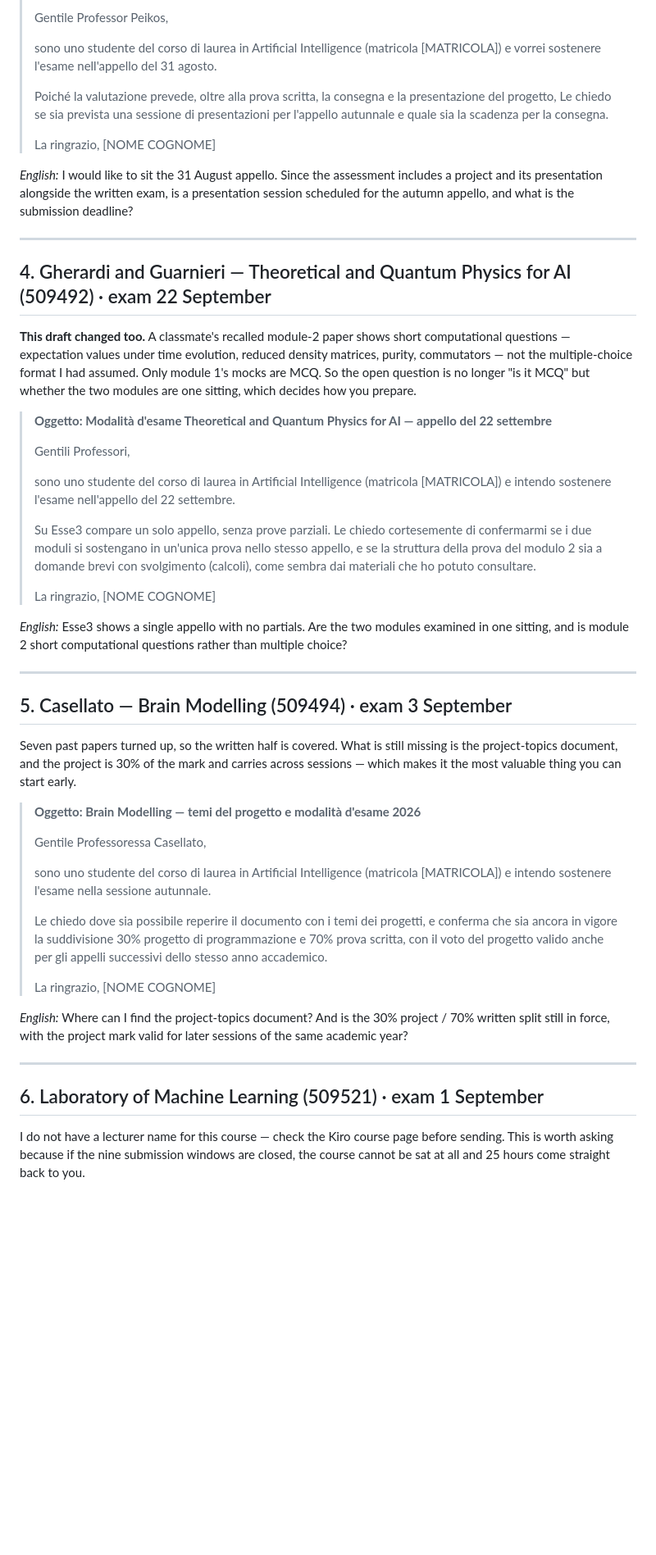
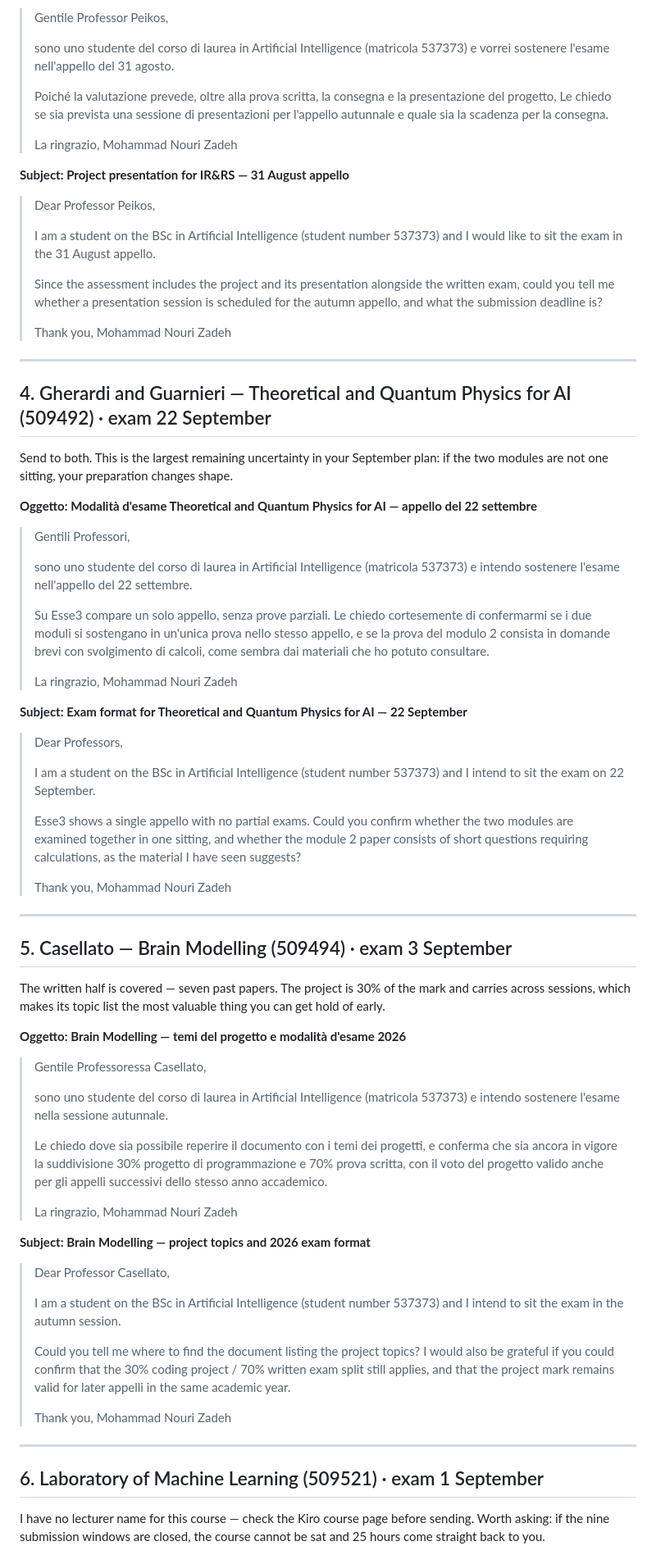
Before and after one commit to Mammadeshun/ai-assistant, a Markdown page: reference/EMAILS.md, the part around one of its changes. Shown at 82% size. Drawn GitHub-style; blank space fills up the shorter version.

```diff
--- a/reference/EMAILS.md
+++ b/reference/EMAILS.md
@@ -89,64 +105,80 @@ the part that is genuinely unconfirmed, and it gates your first sitting.
 > Gentile Professor Peikos,
 >
 > sono uno studente del corso di laurea in Artificial Intelligence (matricola
-> [MATRICOLA]) e vorrei sostenere l'esame nell'appello del 31 agosto.
+> 537373) e vorrei sostenere l'esame nell'appello del 31 agosto.
 >
 > Poiché la valutazione prevede, oltre alla prova scritta, la consegna e la
 > presentazione del progetto, Le chiedo se sia prevista una sessione di
 > presentazioni per l'appello autunnale e quale sia la scadenza per la consegna.
 >
 > La ringrazio,
-> [NOME COGNOME]
+> Mohammad Nouri Zadeh
 
-*English:* I would like to sit the 31 August appello. Since the assessment
-includes a project and its presentation alongside the written exam, is a
-presentation session scheduled for the autumn appello, and what is the
-submission deadline?
+**Subject: Project presentation for IR&RS — 31 August appello**
+
+> Dear Professor Peikos,
+>
+> I am a student on the BSc in Artificial Intelligence (student number 537373)
+> and I would like to sit the exam in the 31 August appello.
+>
+> Since the assessment includes the project and its presentation alongside the
+> written exam, could you tell me whether a presentation session is scheduled for
+> the autumn appello, and what the submission deadline is?
+>
+> Thank you,
+> Mohammad Nouri Zadeh
 
 ---
 
 ## 4. Gherardi and Guarnieri — Theoretical and Quantum Physics for AI (509492) · exam 22 September
 
-**This draft changed too.** A classmate's recalled module-2 paper shows short
-computational questions — expectation values under time evolution, reduced
-density matrices, purity, commutators — not the multiple-choice format I had
-assumed. Only module 1's mocks are MCQ. So the open question is no longer "is it
-MCQ" but whether the two modules are one sitting, which decides how you prepare.
+Send to both. This is the largest remaining uncertainty in your September plan:
+if the two modules are not one sitting, your preparation changes shape.
 
-> **Oggetto: Modalità d'esame Theoretical and Quantum Physics for AI — appello del 22 settembre**
->
+**Oggetto: Modalità d'esame Theoretical and Quantum Physics for AI — appello del 22 settembre**
+
 > Gentili Professori,
 >
 > sono uno studente del corso di laurea in Artificial Intelligence (matricola
-> [MATRICOLA]) e intendo sostenere l'esame nell'appello del 22 settembre.
+> 537373) e intendo sostenere l'esame nell'appello del 22 settembre.
 >
 > Su Esse3 compare un solo appello, senza prove parziali. Le chiedo cortesemente
 > di confermarmi se i due moduli si sostengano in un'unica prova nello stesso
-> appello, e se la struttura della prova del modulo 2 sia a domande brevi con
-> svolgimento (calcoli), come sembra dai materiali che ho potuto consultare.
+> appello, e se la prova del modulo 2 consista in domande brevi con svolgimento
+> di calcoli, come sembra dai materiali che ho potuto consultare.
 >
 > La ringrazio,
-> [NOME COGNOME]
+> Mohammad Nouri Zadeh
 
-*English:* Esse3 shows a single appello with no partials. Are the two modules
-examined in one sitting, and is module 2 short computational questions rather
-than multiple choice?
+**Subject: Exam format for Theoretical and Quantum Physics for AI — 22 September**
+
+> Dear Professors,
+>
+> I am a student on the BSc in Artificial Intelligence (student number 537373)
+> and I intend to sit the exam on 22 September.
+>
+> Esse3 shows a single appello with no partial exams. Could you confirm whether
+> the two modules are examined together in one sitting, and whether the module 2
+> paper consists of short questions requiring calculations, as the material I
+> have seen suggests?
+>
+> Thank you,
+> Mohammad Nouri Zadeh
 
 ---
 
 ## 5. Casellato — Brain Modelling (509494) · exam 3 September
 
-Seven past papers turned up, so the written half is covered. What is still
-missing is the project-topics document, and the project is 30% of the mark and
-carries across sessions — which makes it the most valuable thing you can start
-early.
+The written half is covered — seven past papers. The project is 30% of the mark
+and carries across sessions, which makes its topic list the most valuable thing
+you can get hold of early.
 
-> **Oggetto: Brain Modelling — temi del progetto e modalità d'esame 2026**
->
+**Oggetto: Brain Modelling — temi del progetto e modalità d'esame 2026**
+
 > Gentile Professoressa Casellato,
 >
 > sono uno studente del corso di laurea in Artificial Intelligence (matricola
-> [MATRICOLA]) e intendo sostenere l'esame nella sessione autunnale.
+> 537373) e intendo sostenere l'esame nella sessione autunnale.
 >
 > Le chiedo dove sia possibile reperire il documento con i temi dei progetti, e
 > conferma che sia ancora in vigore la suddivisione 30% progetto di
@@ -154,17 +186,28 @@ early.
 > gli appelli successivi dello stesso anno accademico.
 >
 > La ringrazio,
-> [NOME COGNOME]
+> Mohammad Nouri Zadeh
 
-*English:* Where can I find the project-topics document? And is the 30% project /
-70% written split still in force, with the project mark valid for later sessions
-of the same academic year?
+**Subject: Brain Modelling — project topics and 2026 exam format**
+
+> Dear Professor Casellato,
+>
+> I am a student on the BSc in Artificial Intelligence (student number 537373)
+> and I intend to sit the exam in the autumn session.
+>
+> Could you tell me where to find the document listing the project topics? I
+> would also be grateful if you could confirm that the 30% coding project / 70%
+> written exam split still applies, and that the project mark remains valid for
+> later appelli in the same academic year.
+>
+> Thank you,
+> Mohammad Nouri Zadeh
 
 ---
 
 ## 6. Laboratory of Machine Learning (509521) · exam 1 September
 
-I do not have a lecturer name for this course — check the Kiro course page
-before sending. This is worth asking because if the nine submission windows are
-closed, the course cannot be sat at all and 25 hours come straight back to you.
+I have no lecturer name for this course — check the Kiro course page before
+sending. Worth asking: if the nine submission windows are closed, the course
+cannot be sat and 25 hours come straight back to you.
 
```
Also changed, not shown: other parts of reference/EMAILS.md (+158 -106 lines).
